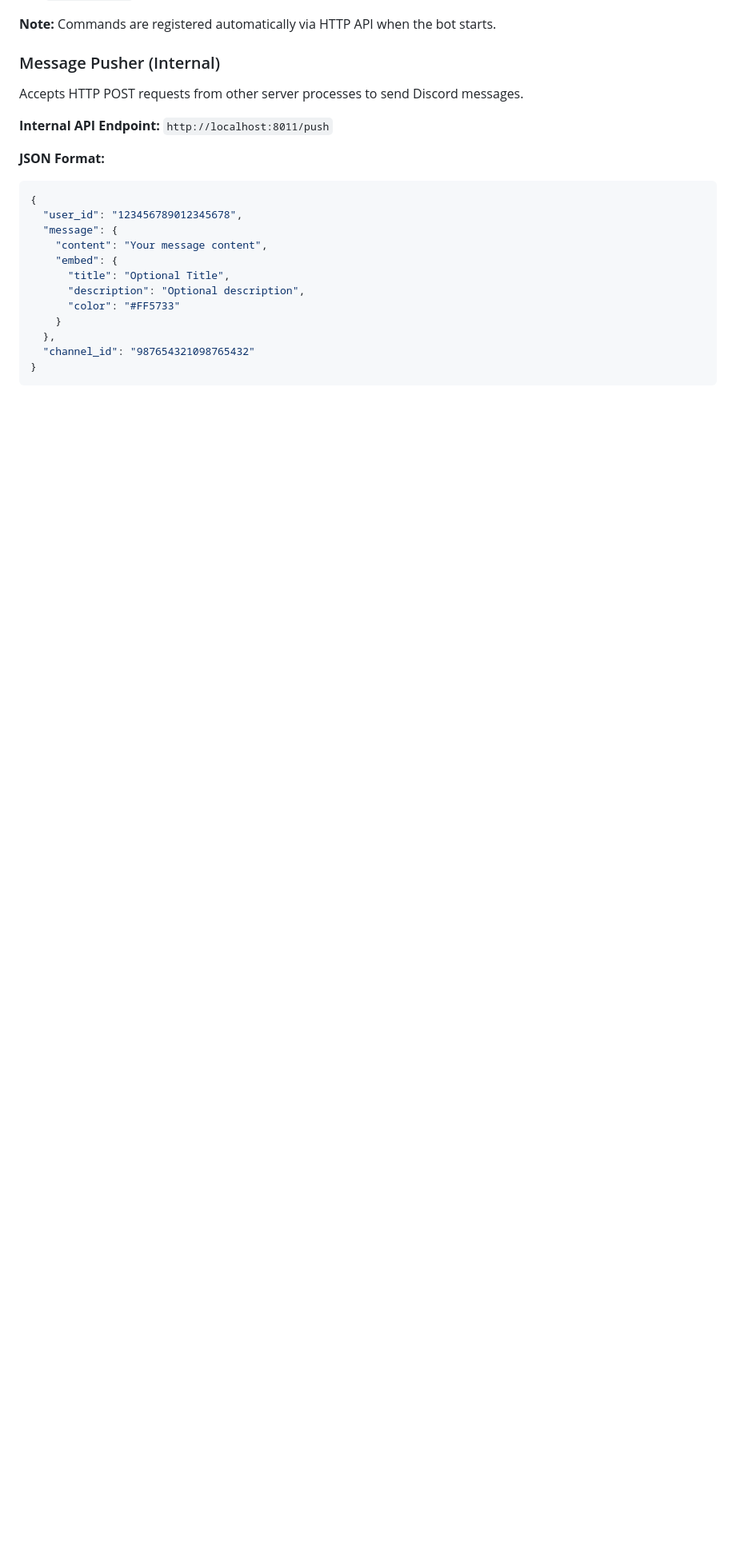
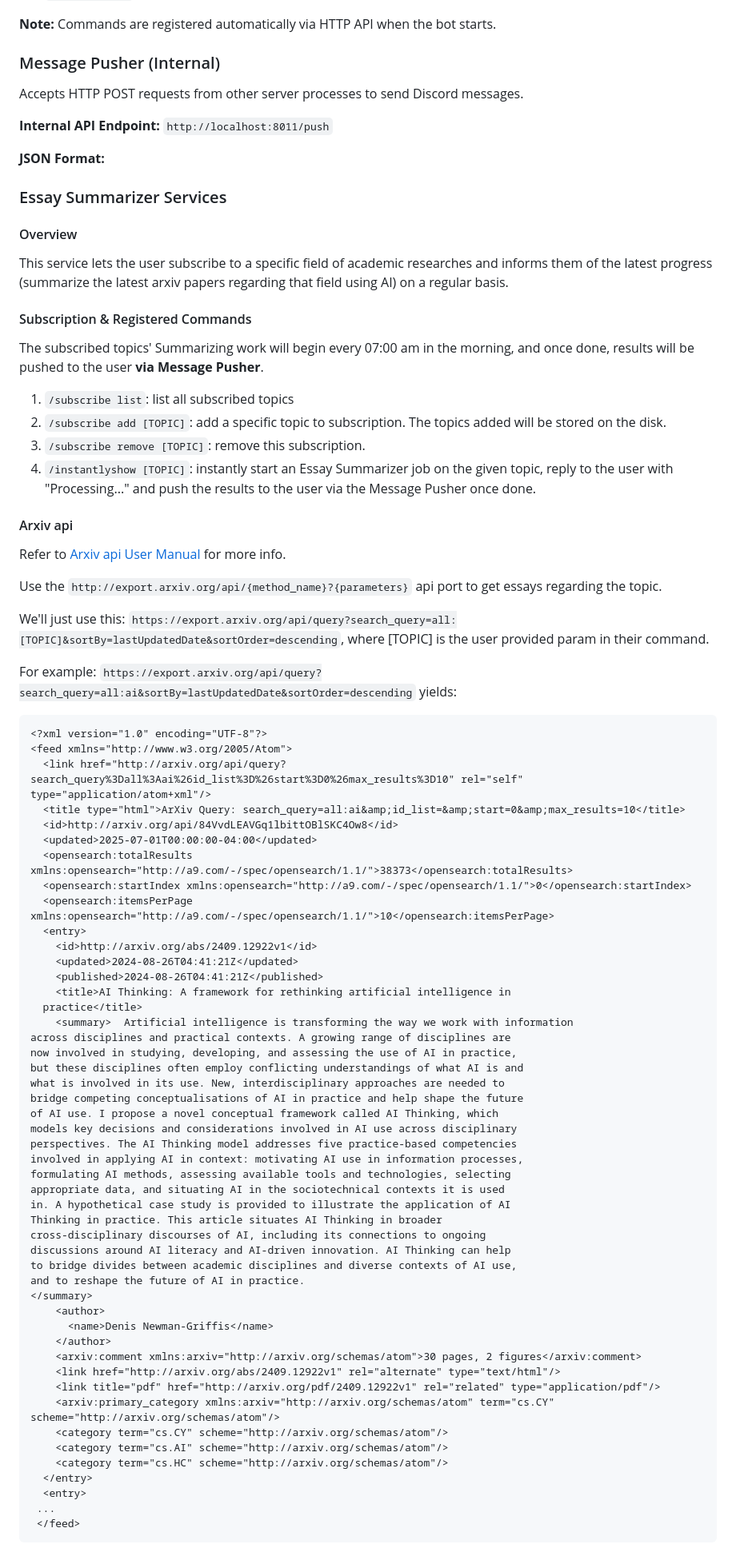
Before and after one commit to dywsy21/Cecilia, a Markdown page: README.md, the part around the change printed below. Shown: that part at 80% size. Drawn GitHub-style; blank space fills up the shorter version.

Commit message:
doc: added doc for arxiv essay summarizer

````diff
--- a/README.md
+++ b/README.md
@@ -29,21 +31,87 @@ Handles slash commands and Discord API interactions via webhook.
 **Note:** Commands are registered automatically via HTTP API when the bot starts.
 
 ### Message Pusher (Internal)
+
 Accepts HTTP POST requests from other server processes to send Discord messages.
 
 **Internal API Endpoint:** `http://localhost:8011/push`
 
 **JSON Format:**
-```json
-{
-  "user_id": "123456789012345678",
-  "message": {
-    "content": "Your message content",
-    "embed": {
-      "title": "Optional Title",
-      "description": "Optional description",
-      "color": "#FF5733"
-    }
-  },
-  "channel_id": "987654321098765432"
-}
+
+
+### Essay Summarizer Services
+
+#### Overview
+
+This service lets the user subscribe to a specific field of academic researches and informs them of the latest progress (summarize the latest arxiv papers regarding that field using AI) on a regular basis.
+
+#### Subscription & Registered Commands
+
+The subscribed topics' Summarizing work will begin every 07:00 am in the morning, and once done, results will be pushed to the user **via Message Pusher**.
+
+1. `/subscribe list`: list all subscribed topics
+2. `/subscribe add [TOPIC]`: add a specific topic to subscription. The topics added will be stored on the disk.
+3. `/subscribe remove [TOPIC]`: remove this subscription.
+4. `/instantlyshow [TOPIC]`: instantly start an Essay Summarizer job on the given topic, reply to the user with "Processing..." and push the results to the user via the Message Pusher once done.
+
+#### Arxiv api
+
+Refer to [Arxiv api User Manual](https://info.arxiv.org/help/api/user-manual.html) for more info.
+
+Use the `http://export.arxiv.org/api/{method_name}?{parameters}` api port to get essays regarding the topic.
+
+We'll just use this: `https://export.arxiv.org/api/query?search_query=all:[TOPIC]&sortBy=lastUpdatedDate&sortOrder=descending`, where [TOPIC] is the user provided param in their command.
+
+For example: `https://export.arxiv.org/api/query?search_query=all:ai&sortBy=lastUpdatedDate&sortOrder=descending` yields:
+
+```
+<?xml version="1.0" encoding="UTF-8"?>
+<feed xmlns="http://www.w3.org/2005/Atom">
+  <link href="http://arxiv.org/api/query?search_query%3Dall%3Aai%26id_list%3D%26start%3D0%26max_results%3D10" rel="self" type="application/atom+xml"/>
+  <title type="html">ArXiv Query: search_query=all:ai&amp;id_list=&amp;start=0&amp;max_results=10</title>
+  <id>http://arxiv.org/api/84VvdLEAVGq1lbittOBlSKC4Ow8</id>
+  <updated>2025-07-01T00:00:00-04:00</updated>
+  <opensearch:totalResults xmlns:opensearch="http://a9.com/-/spec/opensearch/1.1/">38373</opensearch:totalResults>
+  <opensearch:startIndex xmlns:opensearch="http://a9.com/-/spec/opensearch/1.1/">0</opensearch:startIndex>
+  <opensearch:itemsPerPage xmlns:opensearch="http://a9.com/-/spec/opensearch/1.1/">10</opensearch:itemsPerPage>
+  <entry>
+    <id>http://arxiv.org/abs/2409.12922v1</id>
+    <updated>2024-08-26T04:41:21Z</updated>
+    <published>2024-08-26T04:41:21Z</published>
+    <title>AI Thinking: A framework for rethinking artificial intelligence in
+  practice</title>
+    <summary>  Artificial intelligence is transforming the way we work with information
+across disciplines and practical contexts. A growing range of disciplines are
+now involved in studying, developing, and assessing the use of AI in practice,
+but these disciplines often employ conflicting understandings of what AI is and
+what is involved in its use. New, interdisciplinary approaches are needed to
+bridge competing conceptualisations of AI in practice and help shape the future
+of AI use. I propose a novel conceptual framework called AI Thinking, which
+models key decisions and considerations involved in AI use across disciplinary
+perspectives. The AI Thinking model addresses five practice-based competencies
+involved in applying AI in context: motivating AI use in information processes,
+formulating AI methods, assessing available tools and technologies, selecting
+appropriate data, and situating AI in the sociotechnical contexts it is used
+in. A hypothetical case study is provided to illustrate the application of AI
+Thinking in practice. This article situates AI Thinking in broader
+cross-disciplinary discourses of AI, including its connections to ongoing
+discussions around AI literacy and AI-driven innovation. AI Thinking can help
+to bridge divides between academic disciplines and diverse contexts of AI use,
+and to reshape the future of AI in practice.
+</summary>
+    <author>
+      <name>Denis Newman-Griffis</name>
+    </author>
+    <arxiv:comment xmlns:arxiv="http://arxiv.org/schemas/atom">30 pages, 2 figures</arxiv:comment>
+    <link href="http://arxiv.org/abs/2409.12922v1" rel="alternate" type="text/html"/>
+    <link title="pdf" href="http://arxiv.org/pdf/2409.12922v1" rel="related" type="application/pdf"/>
+    <arxiv:primary_category xmlns:arxiv="http://arxiv.org/schemas/atom" term="cs.CY" scheme="http://arxiv.org/schemas/atom"/>
+    <category term="cs.CY" scheme="http://arxiv.org/schemas/atom"/>
+    <category term="cs.AI" scheme="http://arxiv.org/schemas/atom"/>
+    <category term="cs.HC" scheme="http://arxiv.org/schemas/atom"/>
+  </entry>
+  <entry>
+ ...
+ </feed>
+```
+
````
Also changed, not shown: other parts of README.md (+46 -91 lines), TODO.md (added, +4 -0 lines).
